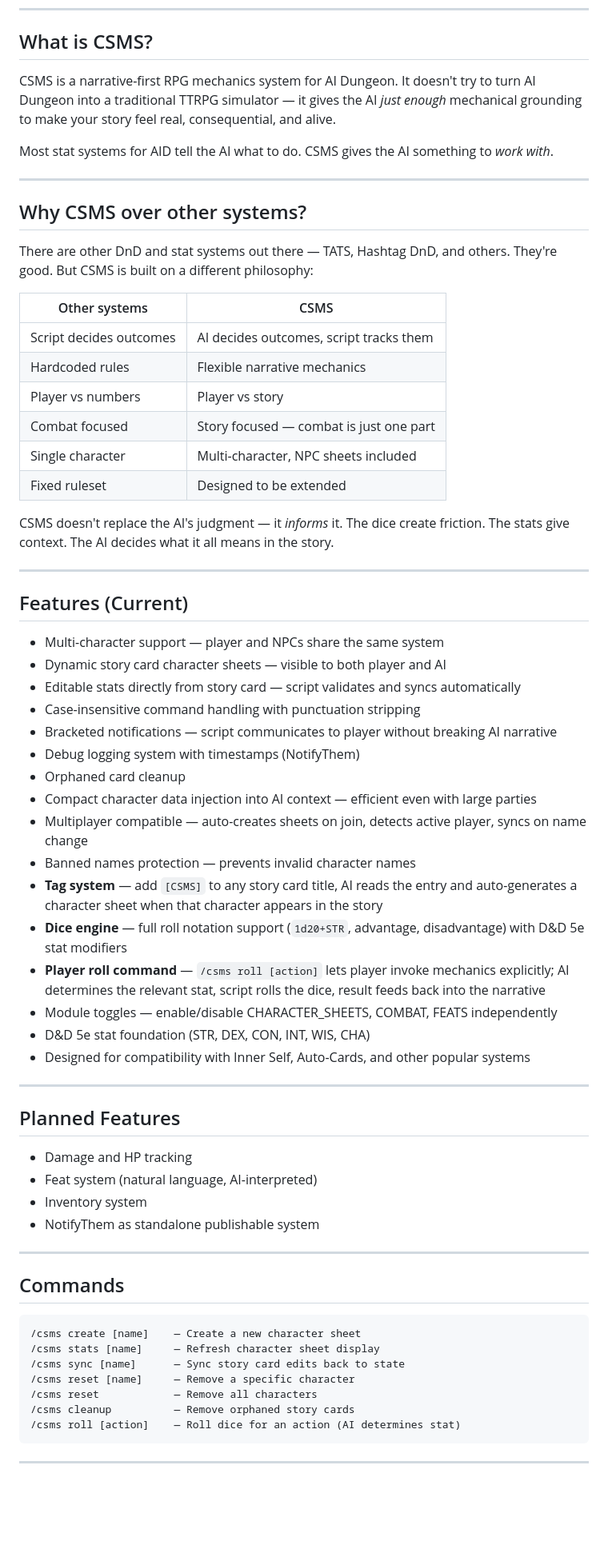
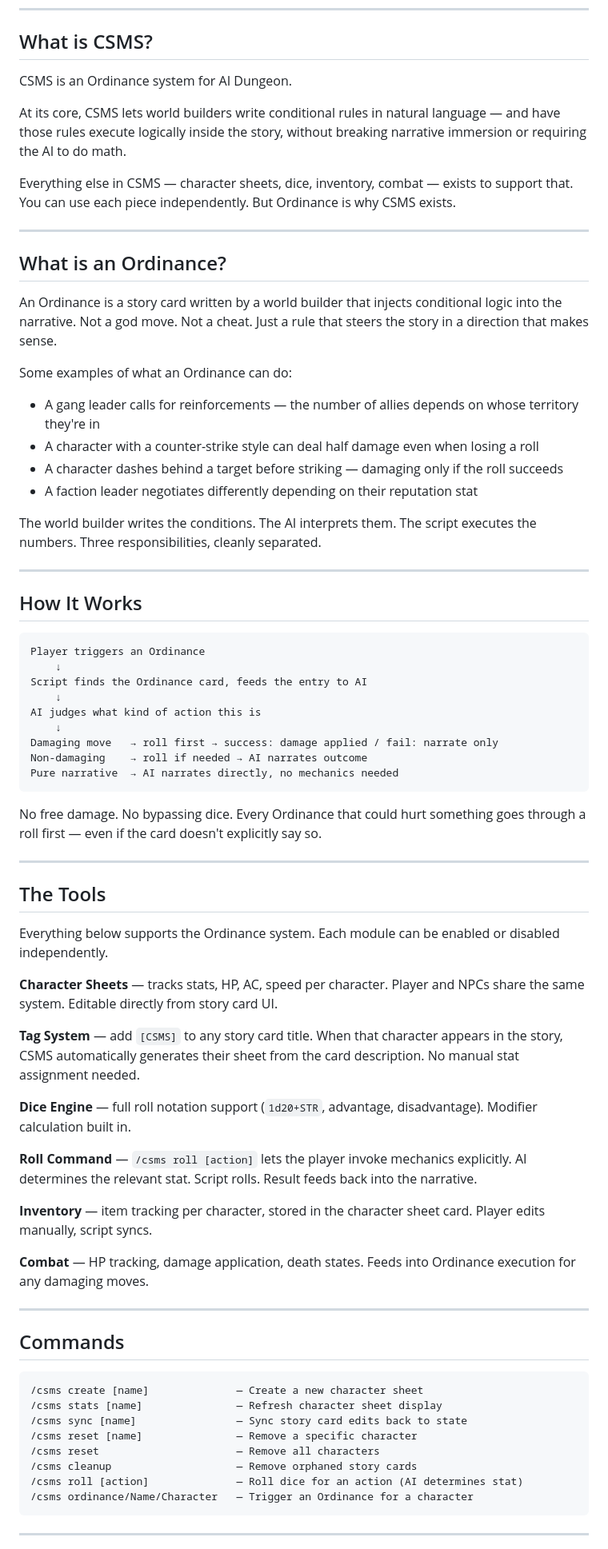
Before and after one commit to NikolaiF90/AIDCharacterSheetandMechanicSystem, a Markdown page: README.md, the part around one of its changes. Shown at 80% size. Rendered like a GitHub page; blank space fills up the shorter version.

Commit message:
Update README.md
Signed-off-by: NikolaiF90 <145753755+NikolaiF90@users.noreply.github.com>

````diff
--- a/README.md
+++ b/README.md
@@ -9,69 +9,76 @@
 
 ## What is CSMS?
 
-CSMS is a narrative-first RPG mechanics system for AI Dungeon. It doesn't try to turn AI Dungeon into a traditional TTRPG simulator — it gives the AI *just enough* mechanical grounding to make your story feel real, consequential, and alive.
+CSMS is an Ordinance system for AI Dungeon.
 
-Most stat systems for AID tell the AI what to do. CSMS gives the AI something to *work with*.
+At its core, CSMS lets world builders write conditional rules in natural language — and have those rules execute logically inside the story, without breaking narrative immersion or requiring the AI to do math.
+
+Everything else in CSMS — character sheets, dice, inventory, combat — exists to support that. You can use each piece independently. But Ordinance is why CSMS exists.
 
 ---
 
-## Why CSMS over other systems?
+## What is an Ordinance?
 
-There are other DnD and stat systems out there — TATS, Hashtag DnD, and others. They're good. But CSMS is built on a different philosophy:
+An Ordinance is a story card written by a world builder that injects conditional logic into the narrative. Not a god move. Not a cheat. Just a rule that steers the story in a direction that makes sense.
 
-| Other systems | CSMS |
-|---|---|
-| Script decides outcomes | AI decides outcomes, script tracks them |
-| Hardcoded rules | Flexible narrative mechanics |
-| Player vs numbers | Player vs story |
-| Combat focused | Story focused — combat is just one part |
-| Single character | Multi-character, NPC sheets included |
-| Fixed ruleset | Designed to be extended |
+Some examples of what an Ordinance can do:
 
-CSMS doesn't replace the AI's judgment — it *informs* it. The dice create friction. The stats give context. The AI decides what it all means in the story.
+- A gang leader calls for reinforcements — the number of allies depends on whose territory they're in
+- A character with a counter-strike style can deal half damage even when losing a roll
+- A character dashes behind a target before striking — damaging only if the roll succeeds
+- A faction leader negotiates differently depending on their reputation stat
+
+The world builder writes the conditions. The AI interprets them. The script executes the numbers. Three responsibilities, cleanly separated.
 
 ---
 
-## Features (Current)
+## How It Works
 
-- Multi-character support — player and NPCs share the same system
-- Dynamic story card character sheets — visible to both player and AI
-- Editable stats directly from story card — script validates and syncs automatically
-- Case-insensitive command handling with punctuation stripping
-- Bracketed notifications — script communicates to player without breaking AI narrative
-- Debug logging system with timestamps (NotifyThem)
-- Orphaned card cleanup
-- Compact character data injection into AI context — efficient even with large parties
-- Multiplayer compatible — auto-creates sheets on join, detects active player, syncs on name change
-- Banned names protection — prevents invalid character names
-- **Tag system** — add `[CSMS]` to any story card title, AI reads the entry and auto-generates a character sheet when that character appears in the story
-- **Dice engine** — full roll notation support (`1d20+STR`, advantage, disadvantage) with D&D 5e stat modifiers
-- **Player roll command** — `/csms roll [action]` lets player invoke mechanics explicitly; AI determines the relevant stat, script rolls the dice, result feeds back into the narrative
-- Module toggles — enable/disable CHARACTER_SHEETS, COMBAT, FEATS independently
-- D&D 5e stat foundation (STR, DEX, CON, INT, WIS, CHA)
-- Designed for compatibility with Inner Self, Auto-Cards, and other popular systems
+```
+Player triggers an Ordinance
+    ↓
+Script finds the Ordinance card, feeds the entry to AI
+    ↓
+AI judges what kind of action this is
+    ↓
+Damaging move   → roll first → success: damage applied / fail: narrate only
+Non-damaging    → roll if needed → AI narrates outcome
+Pure narrative  → AI narrates directly, no mechanics needed
+```
+
+No free damage. No bypassing dice. Every Ordinance that could hurt something goes through a roll first — even if the card doesn't explicitly say so.
 
 ---
 
-## Planned Features
+## The Tools
 
-- Damage and HP tracking
-- Feat system (natural language, AI-interpreted)
-- Inventory system
-- NotifyThem as standalone publishable system
+Everything below supports the Ordinance system. Each module can be enabled or disabled independently.
+
+**Character Sheets** — tracks stats, HP, AC, speed per character. Player and NPCs share the same system. Editable directly from story card UI.
+
+**Tag System** — add `[CSMS]` to any story card title. When that character appears in the story, CSMS automatically generates their sheet from the card description. No manual stat assignment needed.
+
+**Dice Engine** — full roll notation support (`1d20+STR`, advantage, disadvantage). Modifier calculation built in.
+
+**Roll Command** — `/csms roll [action]` lets the player invoke mechanics explicitly. AI determines the relevant stat. Script rolls. Result feeds back into the narrative.
+
+**Inventory** — item tracking per character, stored in the character sheet card. Player edits manually, script syncs.
+
+**Combat** — HP tracking, damage application, death states. Feeds into Ordinance execution for any damaging moves.
 
 ---
 
 ## Commands
 
 ```
-/csms create [name]    — Create a new character sheet
-/csms stats [name]     — Refresh character sheet display
-/csms sync [name]      — Sync story card edits back to state
-/csms reset [name]     — Remove a specific character
-/csms reset            — Remove all characters
-/csms cleanup          — Remove orphaned story cards
-/csms roll [action]    — Roll dice for an action (AI determines stat)
+/csms create [name]              — Create a new character sheet
+/csms stats [name]               — Refresh character sheet display
+/csms sync [name]                — Sync story card edits back to state
+/csms reset [name]               — Remove a specific character
+/csms reset                      — Remove all characters
+/csms cleanup                    — Remove orphaned story cards
+/csms roll [action]              — Roll dice for an action (AI determines stat)
+/csms ordinance/Name/Character   — Trigger an Ordinance for a character
 ```
 
 ---
````
Also changed, not shown: other parts of README.md (+44 -92 lines).
